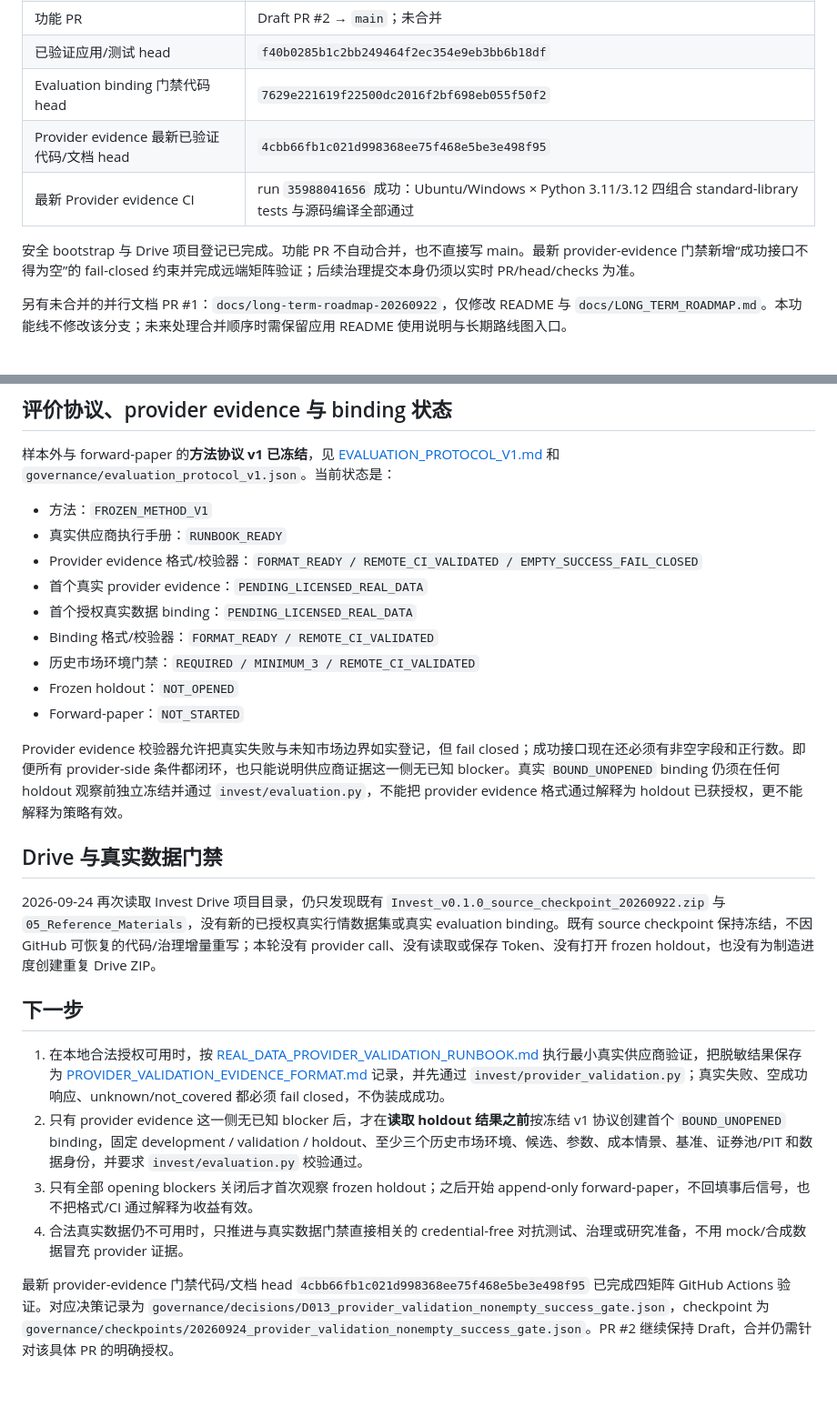
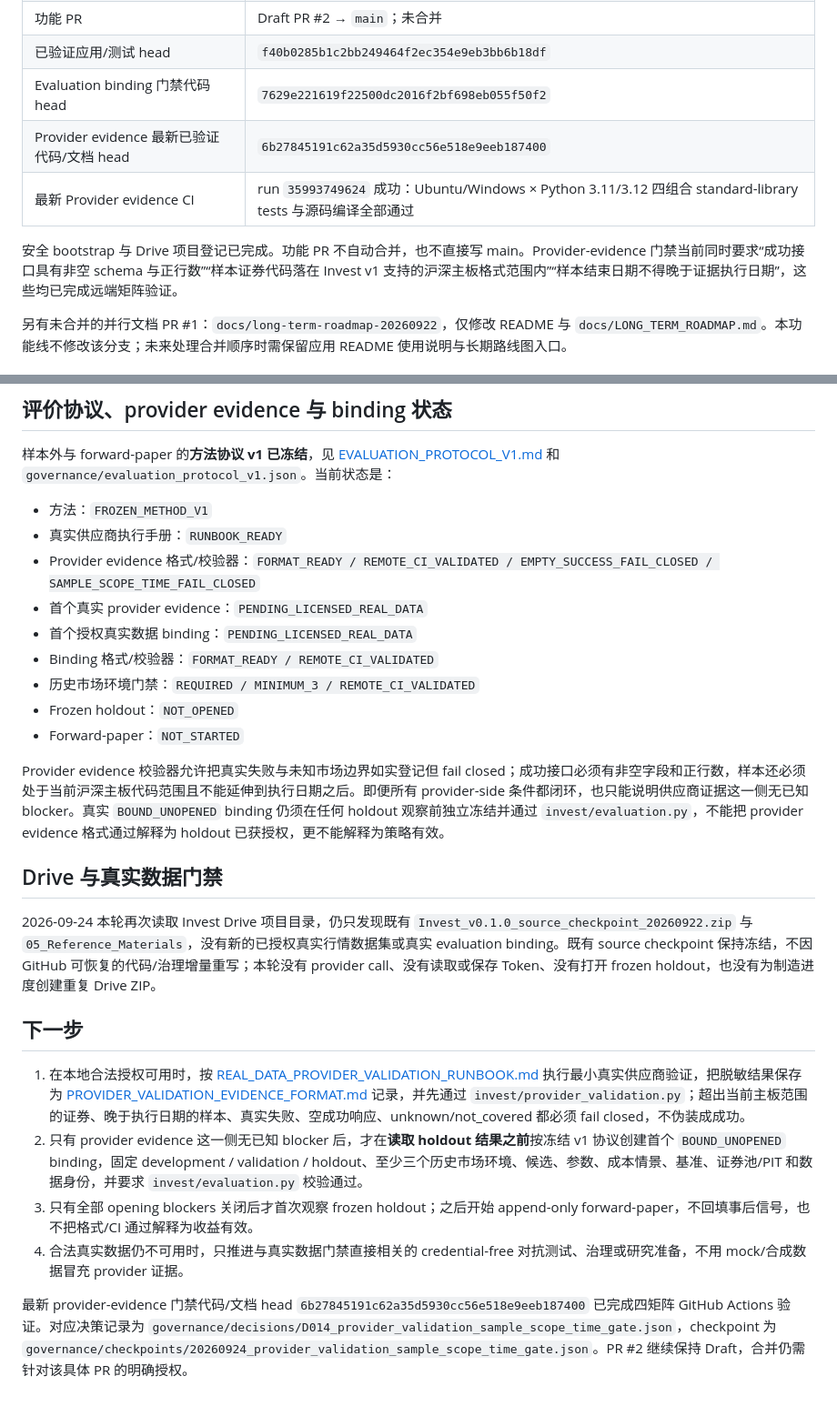
Before and after one commit to Jvust1/Invest, a Markdown page: docs/CURRENT_STATE.md, 2 parts joined by grey strips. Shown at 91% size. GitHub-like rendering.

Commit message:
docs: record provider sample scope and time hardening

```diff
--- a/docs/CURRENT_STATE.md
+++ b/docs/CURRENT_STATE.md
@@ -13,10 +13,10 @@
 | 功能 PR | Draft PR #2 → `main`；未合并 |
 | 已验证应用/测试 head | `f40b0285b1c2bb249464f2ec354e9eb3bb6b18df` |
 | Evaluation binding 门禁代码 head | `7629e221619f22500dc2016f2bf698eb055f50f2` |
-| Provider evidence 最新已验证代码/文档 head | `4cbb66fb1c021d998368ee75f468e5be3e498f95` |
-| 最新 Provider evidence CI | run `35988041656` 成功：Ubuntu/Windows × Python 3.11/3.12 四组合 standard-library tests 与源码编译全部通过 |
+| Provider evidence 最新已验证代码/文档 head | `6b27845191c62a35d5930cc56e518e9eeb187400` |
+| 最新 Provider evidence CI | run `35993749624` 成功：Ubuntu/Windows × Python 3.11/3.12 四组合 standard-library tests 与源码编译全部通过 |
 
-安全 bootstrap 与 Drive 项目登记已完成。功能 PR 不自动合并，也不直接写 main。最新 provider-evidence 门禁新增“成功接口不得为空”的 fail-closed 约束并完成远端矩阵验证；后续治理提交本身仍须以实时 PR/head/checks 为准。
+安全 bootstrap 与 Drive 项目登记已完成。功能 PR 不自动合并，也不直接写 main。Provider-evidence 门禁当前同时要求“成功接口具有非空 schema 与正行数”“样本证券代码落在 Invest v1 支持的沪深主板格式范围内”“样本结束日期不得晚于证据执行日期”，这些均已完成远端矩阵验证。
 
 另有未合并的并行文档 PR #1：`docs/long-term-roadmap-20260922`，仅修改 README 与 `docs/LONG_TERM_ROADMAP.md`。本功能线不修改该分支；未来处理合并顺序时需保留应用 README 使用说明与长期路线图入口。
 
@@ -65,7 +66,7 @@
 
 - 方法：`FROZEN_METHOD_V1`
 - 真实供应商执行手册：`RUNBOOK_READY`
-- Provider evidence 格式/校验器：`FORMAT_READY / REMOTE_CI_VALIDATED / EMPTY_SUCCESS_FAIL_CLOSED`
+- Provider evidence 格式/校验器：`FORMAT_READY / REMOTE_CI_VALIDATED / EMPTY_SUCCESS_FAIL_CLOSED / SAMPLE_SCOPE_TIME_FAIL_CLOSED`
 - 首个真实 provider evidence：`PENDING_LICENSED_REAL_DATA`
 - 首个授权真实数据 binding：`PENDING_LICENSED_REAL_DATA`
 - Binding 格式/校验器：`FORMAT_READY / REMOTE_CI_VALIDATED`
@@ -73,17 +74,17 @@
 - Frozen holdout：`NOT_OPENED`
 - Forward-paper：`NOT_STARTED`
 
-Provider evidence 校验器允许把真实失败与未知市场边界如实登记，但 fail closed；成功接口现在还必须有非空字段和正行数。即便所有 provider-side 条件都闭环，也只能说明供应商证据这一侧无已知 blocker。真实 `BOUND_UNOPENED` binding 仍须在任何 holdout 观察前独立冻结并通过 `invest/evaluation.py`，不能把 provider evidence 格式通过解释为 holdout 已获授权，更不能解释为策略有效。
+Provider evidence 校验器允许把真实失败与未知市场边界如实登记但 fail closed；成功接口必须有非空字段和正行数，样本还必须处于当前沪深主板代码范围且不能延伸到执行日期之后。即便所有 provider-side 条件都闭环，也只能说明供应商证据这一侧无已知 blocker。真实 `BOUND_UNOPENED` binding 仍须在任何 holdout 观察前独立冻结并通过 `invest/evaluation.py`，不能把 provider evidence 格式通过解释为 holdout 已获授权，更不能解释为策略有效。
 
 ## Drive 与真实数据门禁
 
-2026-09-24 再次读取 Invest Drive 项目目录，仍只发现既有 `Invest_v0.1.0_source_checkpoint_20260922.zip` 与 `05_Reference_Materials`，没有新的已授权真实行情数据集或真实 evaluation binding。既有 source checkpoint 保持冻结，不因 GitHub 可恢复的代码/治理增量重写；本轮没有 provider call、没有读取或保存 Token、没有打开 frozen holdout，也没有为制造进度创建重复 Drive ZIP。
+2026-09-24 本轮再次读取 Invest Drive 项目目录，仍只发现既有 `Invest_v0.1.0_source_checkpoint_20260922.zip` 与 `05_Reference_Materials`，没有新的已授权真实行情数据集或真实 evaluation binding。既有 source checkpoint 保持冻结，不因 GitHub 可恢复的代码/治理增量重写；本轮没有 provider call、没有读取或保存 Token、没有打开 frozen holdout，也没有为制造进度创建重复 Drive ZIP。
 
 ## 下一步
 
-1. 在本地合法授权可用时，按 [REAL_DATA_PROVIDER_VALIDATION_RUNBOOK.md](REAL_DATA_PROVIDER_VALIDATION_RUNBOOK.md) 执行最小真实供应商验证，把脱敏结果保存为 [PROVIDER_VALIDATION_EVIDENCE_FORMAT.md](PROVIDER_VALIDATION_EVIDENCE_FORMAT.md) 记录，并先通过 `invest/provider_validation.py`；真实失败、空成功响应、unknown/not_covered 都必须 fail closed，不伪装成成功。
+1. 在本地合法授权可用时，按 [REAL_DATA_PROVIDER_VALIDATION_RUNBOOK.md](REAL_DATA_PROVIDER_VALIDATION_RUNBOOK.md) 执行最小真实供应商验证，把脱敏结果保存为 [PROVIDER_VALIDATION_EVIDENCE_FORMAT.md](PROVIDER_VALIDATION_EVIDENCE_FORMAT.md) 记录，并先通过 `invest/provider_validation.py`；超出当前主板范围的证券、晚于执行日期的样本、真实失败、空成功响应、unknown/not_covered 都必须 fail closed，不伪装成成功。
 2. 只有 provider evidence 这一侧无已知 blocker 后，才在**读取 holdout 结果之前**按冻结 v1 协议创建首个 `BOUND_UNOPENED` binding，固定 development / validation / holdout、至少三个历史市场环境、候选、参数、成本情景、基准、证券池/PIT 和数据身份，并要求 `invest/evaluation.py` 校验通过。
 3. 只有全部 opening blockers 关闭后才首次观察 frozen holdout；之后开始 append-only forward-paper，不回填事后信号，也不把格式/CI 通过解释为收益有效。
 4. 合法真实数据仍不可用时，只推进与真实数据门禁直接相关的 credential-free 对抗测试、治理或研究准备，不用 mock/合成数据冒充 provider 证据。
 
-最新 provider-evidence 门禁代码/文档 head `4cbb66fb1c021d998368ee75f468e5be3e498f95` 已完成四矩阵 GitHub Actions 验证。对应决策记录为 `governance/decisions/D013_provider_validation_nonempty_success_gate.json`，checkpoint 为 `governance/checkpoints/20260924_provider_validation_nonempty_success_gate.json`。PR #2 继续保持 Draft，合并仍需针对该具体 PR 的明确授权。
+最新 provider-evidence 门禁代码/文档 head `6b27845191c62a35d5930cc56e518e9eeb187400` 已完成四矩阵 GitHub Actions 验证。对应决策记录为 `governance/decisions/D014_provider_validation_sample_scope_time_gate.json`，checkpoint 为 `governance/checkpoints/20260924_provider_validation_sample_scope_time_gate.json`。PR #2 继续保持 Draft，合并仍需针对该具体 PR 的明确授权。
```
Also changed, not shown: other parts of docs/CURRENT_STATE.md (+5 -4 lines).
